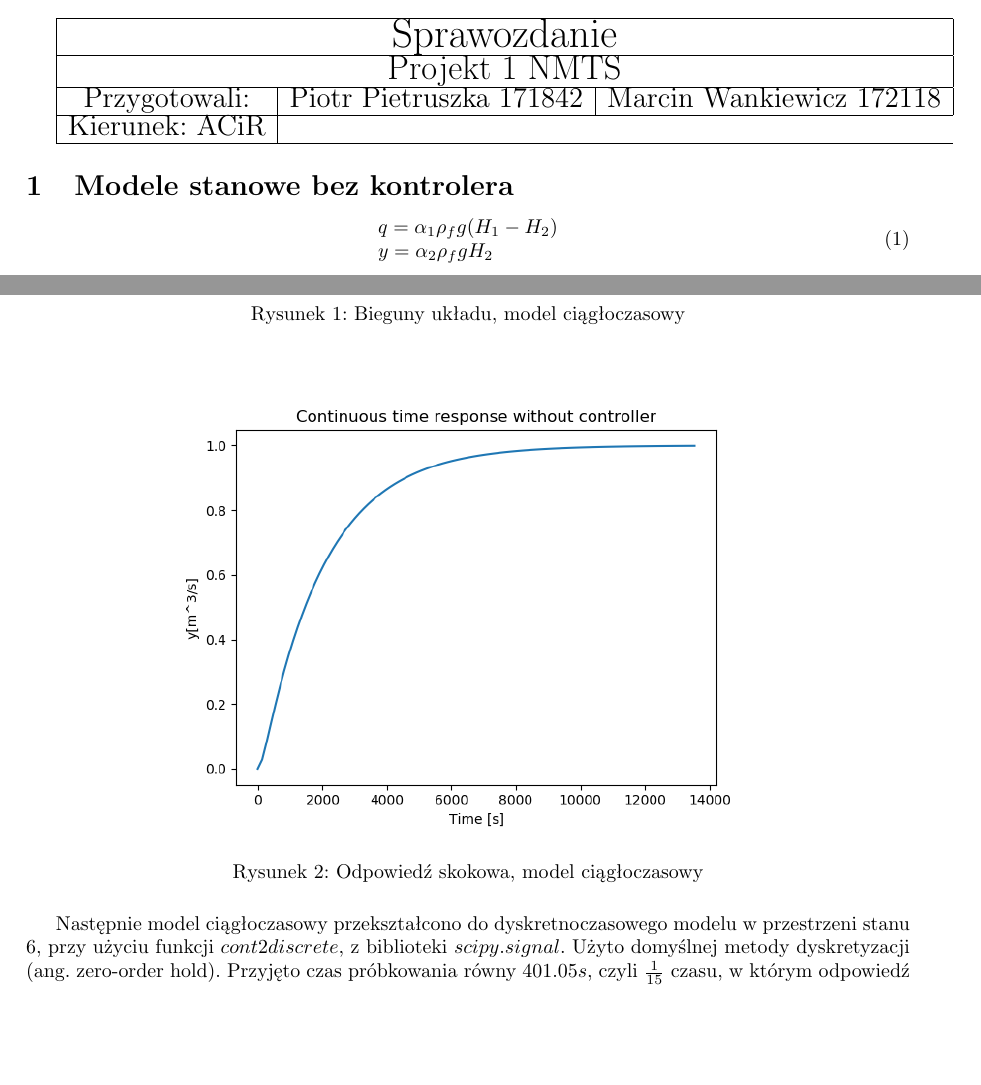
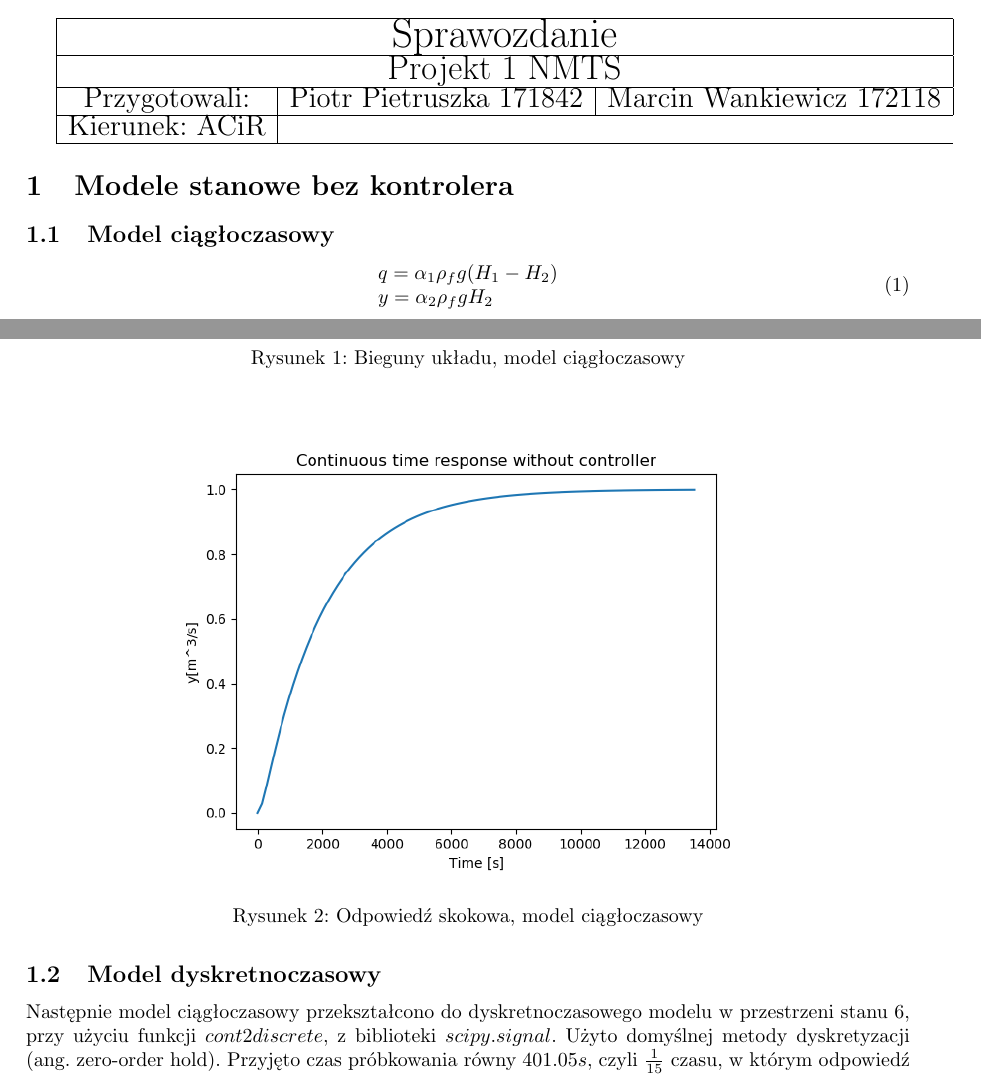
Before and after one commit to Piotr-Pietruszka/NMTS1_tanks, a LaTeX document (Sprawozdanie_1.tex): two parts of pages 1 and 2 of 4, joined at a grey line, cut so that both start at the same text, the shorter picture padded with empty space. Compiled offline with pdfLaTeX.

Commit message:
Poprawa sekcji

```diff
--- a/Sprawozdanie_1.tex
+++ b/Sprawozdanie_1.tex
@@ -30,6 +30,9 @@
 \end{tabular}
 
 \section{Modele stanowe bez kontrolera}
+
+\subsection{Model ciągłoczasowy}
+
 \begin{equation}\label{eq:q_y}
  \begin{array}{l}
   q = \alpha_1 \rho_f g (H_1 - H_2) \\
@@ -98,6 +101,7 @@ Model nie ma zer i posiada 2 bieguny rzeczywiste, ujemne: $-0.00859395$ i $-0.00
     \label{fig:step_resp_cont}
 \end{figure}
 
+\subsection{Model dyskretnoczasowy}
 Następnie model ciągłoczasowy przekształcono do dyskretnoczasowego modelu w przestrzeni stanu \ref{eq:ss_disc_val}, przy użyciu funkcji $cont2discrete$, z biblioteki $scipy.signal$. Użyto domyślnej metody dyskretyzacji (ang. zero-order hold). Przyjęto czas próbkowania równy $401.05s$, czyli $\frac{1}{15}$ czasu, w którym odpowiedź skokowa osiąga wartość 0.95.
 \begin{equation}\label{eq:ss_disc_val}
  \begin{array}{l}
```
Also changed, not shown: Sprawozdanie_1.tex (12 more changed lines).
